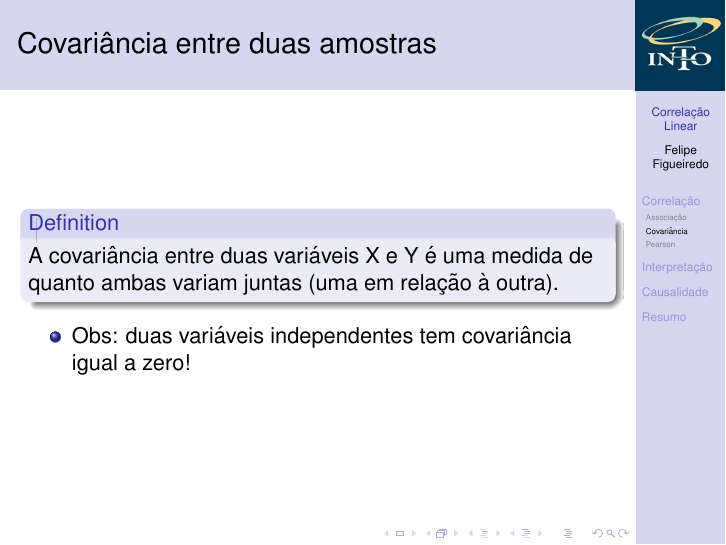
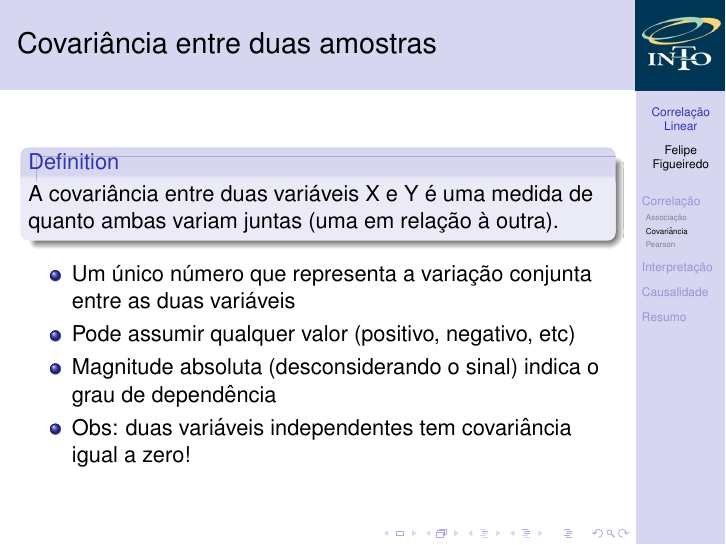
Before and after one commit to philsf/Bioestatistica, LaTeX slides (Aulas/BE-Correlacao-cap15.tex): page 19 of 60. Compiled offline with pdfLaTeX.

Commit message:
valores possíveis da covariância

```diff
--- a/Aulas/BE-Correlacao-cap15.tex
+++ b/Aulas/BE-Correlacao-cap15.tex
@@ -274,6 +274,9 @@
     ambas variam juntas (uma em relação à outra).
   \end{definition}
   \begin{itemize}
+  \item Um único número que representa a variação conjunta entre as duas variáveis
+  \item Pode assumir qualquer valor (positivo, negativo, etc)
+  \item Magnitude absoluta (desconsiderando o sinal) indica o grau de dependência
   \item Obs: duas variáveis independentes tem covariância igual a zero!
   \end{itemize}
 \end{frame}
```
